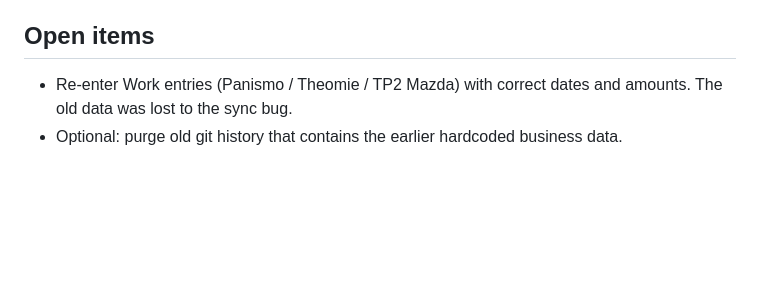
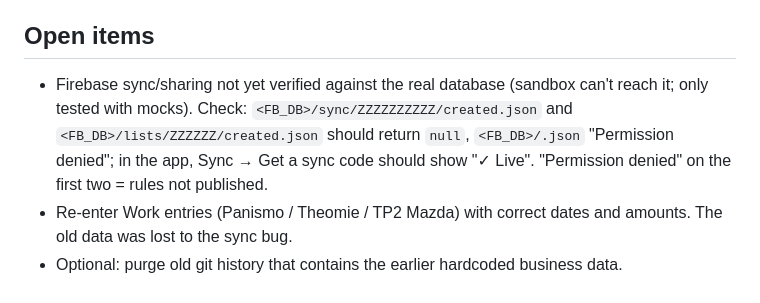
Before and after one commit to TPAS2/tp2list, a Markdown page: CLAUDE.md, the part around the change. GitHub-like rendering; blank space fills up the shorter version.

Commit message:
CLAUDE.md: note Firebase sync still needs a real-database check (#13)
Claude-Session: https://claude.ai/code/session_01CujhEBgcKLc6o2WFmzbsUz

Co-authored-by: Claude <noreply@anthropic.com>

```diff
--- a/CLAUDE.md
+++ b/CLAUDE.md
@@ -55,5 +55,8 @@ Phone and desktop use the same layout: one page at a time with swipe/tap navigat
 - Any sync change must preserve every data field (`ledger`, `spanEvents`, etc.) and keep timestamps consistent.
 
 ## Open items
+- Firebase sync/sharing not yet verified against the real database (sandbox can't reach it; only tested with mocks).
+  Check: `<FB_DB>/sync/ZZZZZZZZZZ/created.json` and `<FB_DB>/lists/ZZZZZZ/created.json` should return `null`, `<FB_DB>/.json` "Permission denied";
+  in the app, Sync → Get a sync code should show "✓ Live". "Permission denied" on the first two = rules not published.
 - Re-enter Work entries (Panismo / Theomie / TP2 Mazda) with correct dates and amounts. The old data was lost to the sync bug.
 - Optional: purge old git history that contains the earlier hardcoded business data.
```
